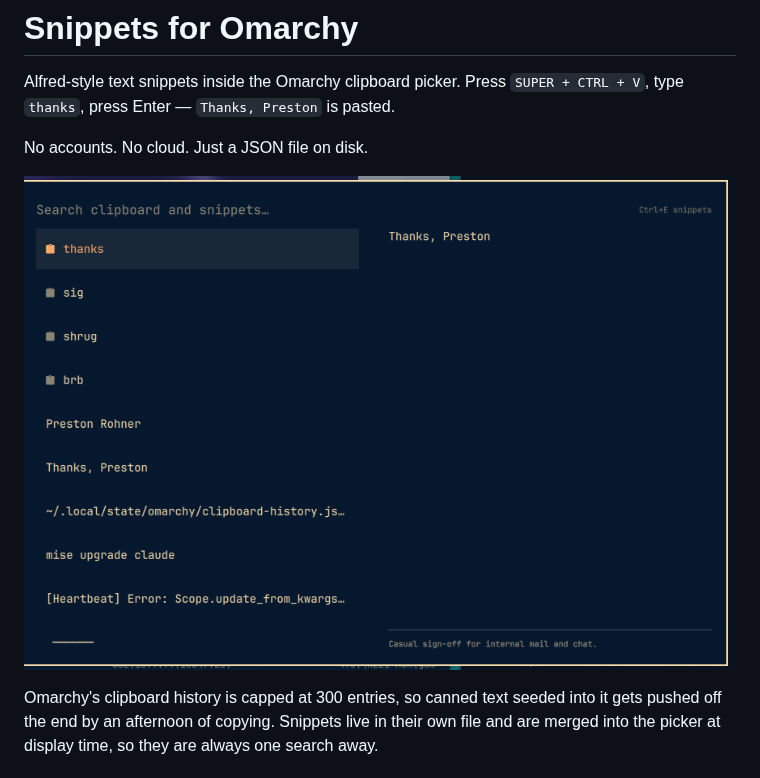
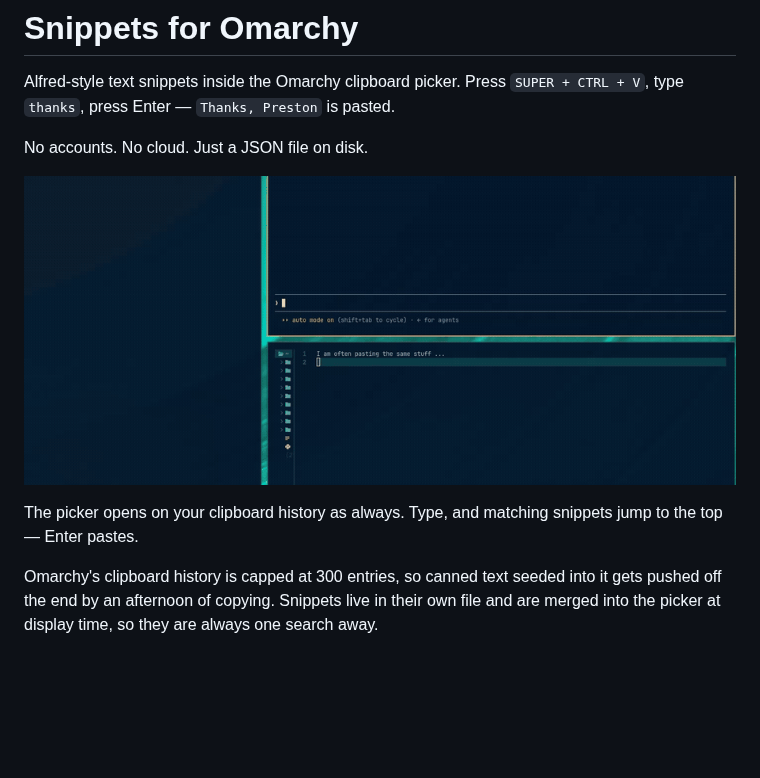
Before and after one commit to prohner/omarchy-snippets, a Markdown page: README.md, the part around the change. GitHub-like rendering; pictures changed too: docs/demo.gif (added), preview.png; blank space fills up the shorter version.

Commit message:
Add a demo GIF and refresh the preview image
Both screenshots showed snippets pinned above an unfiltered clipboard
history, which stopped being possible when snippets moved below history
until the user searches. The preview was the first thing anyone would see
on the marketplace listing, advertising behavior that no longer exists.

Replaces them from a screen recording: docs/demo.gif for the README hero
and a preview.png frame for the listing. The GIF is two segments spliced
across a static stretch -- the picker sat unchanged for three seconds
before typing began, a third of the runtime showing nothing. The cut
points measured 0.8% RMSE apart against 11.6% for a genuinely different
frame, so the splice is invisible.

Generated with a two-pass palette; a single-pass GIF bands badly on a dark
UI. 900x390, 6.5s, 424K.

Co-Authored-By: Claude Opus 5 (1M context) <noreply@anthropic.com>
Claude-Session: https://claude.ai/code/session_01ERJQ48N8R5Afnu7C5jnxdr

```diff
--- a/README.md
+++ b/README.md
@@ -5,7 +5,10 @@ Alfred-style text snippets inside the Omarchy clipboard picker. Press
 
 No accounts. No cloud. Just a JSON file on disk.
 
-![Preview](preview.png)
+![Snippets in the Omarchy clipboard picker](docs/demo.gif)
+
+The picker opens on your clipboard history as always. Type, and matching
+snippets jump to the top — Enter pastes.
 
 Omarchy's clipboard history is capped at 300 entries, so canned text seeded
 into it gets pushed off the end by an afternoon of copying. Snippets live in
```
Also changed, not shown: docs/picker.png (deleted).
